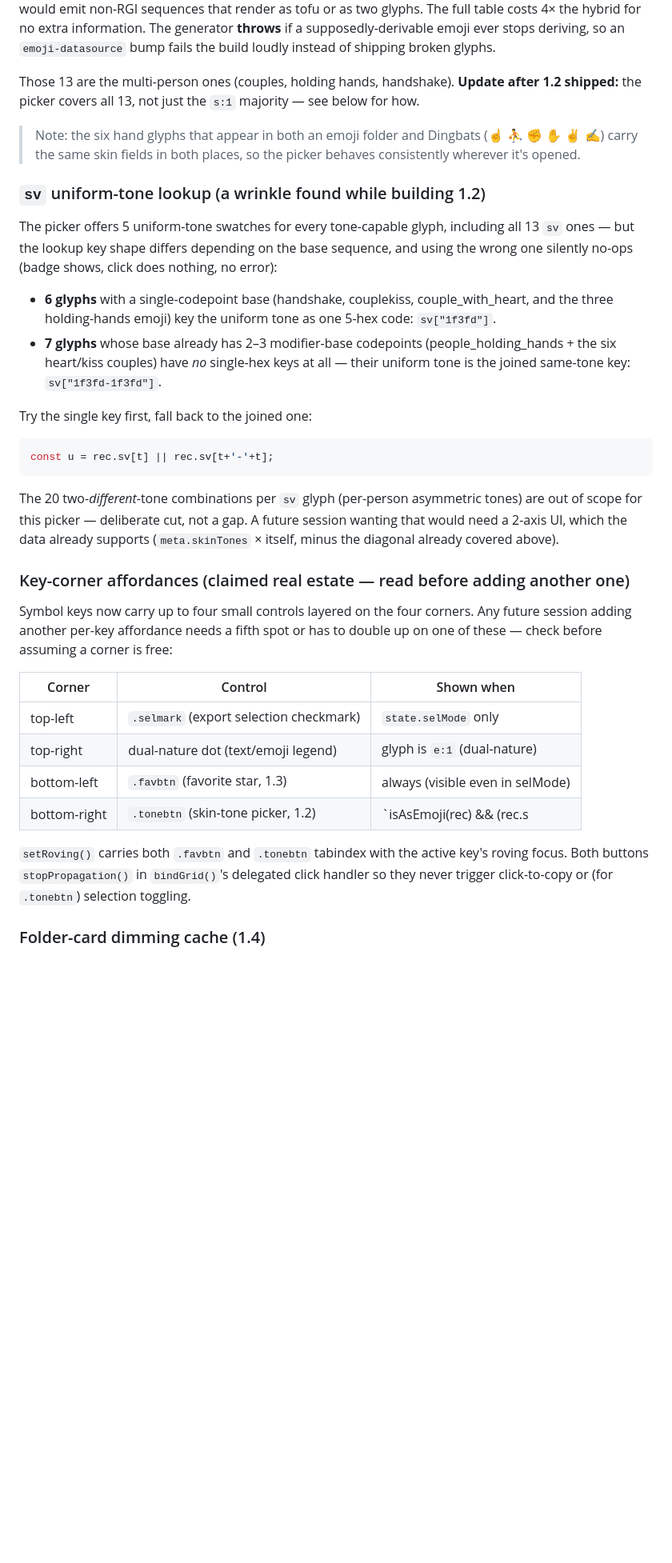
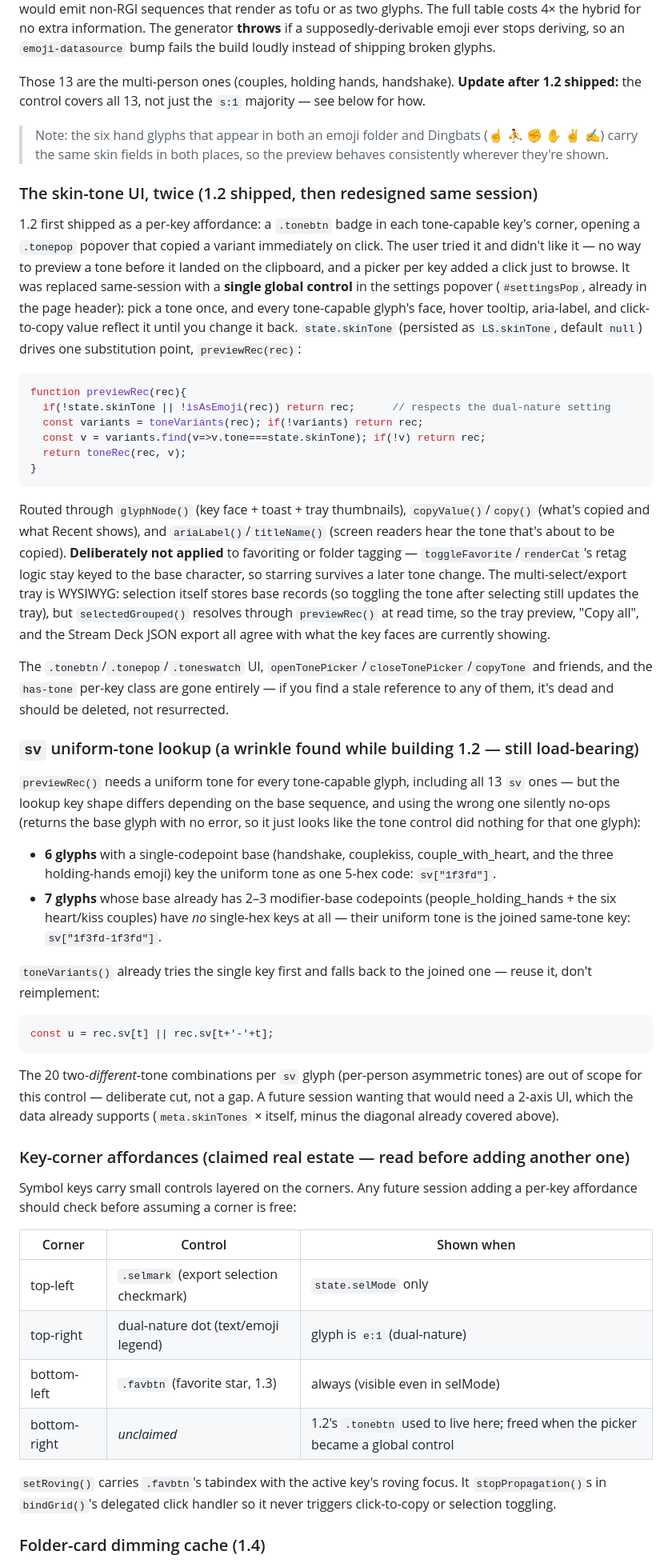
Before and after one commit to amphista/pintadera, a Markdown page: ROADMAP.md, the part around one of its changes. Shown at 80% size. Rendered like a GitHub page; blank space fills up the shorter version.

Commit message:
ROADMAP: reconcile 1.2 docs with the global-preview redesign
1.2 shipped twice this session: first as a per-key .tonebtn popover,
then replaced with a global settings-popover control after user
feedback that immediate-copy-on-pick gave no way to preview a tone
first. Updates the roadmap to describe what actually exists
(previewRec(), state.skinTone) instead of the discarded design, frees
the bottom-right corner in the affordance table now that .tonebtn is
gone, and keeps the still-load-bearing sv uniform-tone-lookup note
(previewRec relies on the same toneVariants() fallback).

Co-Authored-By: Claude Opus 5 <noreply@anthropic.com>

````diff
--- a/ROADMAP.md
+++ b/ROADMAP.md
@@ -67,16 +67,51 @@ supposedly-derivable emoji ever stops deriving, so an `emoji-datasource` bump fa
 build loudly instead of shipping broken glyphs.
 
 Those 13 are the multi-person ones (couples, holding hands, handshake). **Update after 1.2
-shipped:** the picker covers all 13, not just the `s:1` majority — see below for how.
+shipped:** the control covers all 13, not just the `s:1` majority — see below for how.
 
 > Note: the six hand glyphs that appear in both an emoji folder and Dingbats (☝ ⛹ ✊ ✋ ✌ ✍) carry the
-> same skin fields in both places, so the picker behaves consistently wherever it's opened.
+> same skin fields in both places, so the preview behaves consistently wherever they're shown.
 
-### `sv` uniform-tone lookup (a wrinkle found while building 1.2)
+### The skin-tone UI, twice (1.2 shipped, then redesigned same session)
 
-The picker offers 5 uniform-tone swatches for every tone-capable glyph, including all 13
-`sv` ones — but the lookup key shape differs depending on the base sequence, and using the
-wrong one silently no-ops (badge shows, click does nothing, no error):
+1.2 first shipped as a per-key affordance: a `.tonebtn` badge in each tone-capable key's
+corner, opening a `.tonepop` popover that copied a variant immediately on click. The user
+tried it and didn't like it — no way to preview a tone before it landed on the clipboard,
+and a picker per key added a click just to browse. It was replaced same-session with a
+**single global control** in the settings popover (`#settingsPop`, already in the page
+header): pick a tone once, and every tone-capable glyph's face, hover tooltip, aria-label,
+and click-to-copy value reflect it until you change it back. `state.skinTone` (persisted as
+`LS.skinTone`, default `null`) drives one substitution point, `previewRec(rec)`:
+
+```js
+function previewRec(rec){
+  if(!state.skinTone || !isAsEmoji(rec)) return rec;      // respects the dual-nature setting
+  const variants = toneVariants(rec); if(!variants) return rec;
+  const v = variants.find(v=>v.tone===state.skinTone); if(!v) return rec;
+  return toneRec(rec, v);
+}
+```
+
+Routed through `glyphNode()` (key face + toast + tray thumbnails), `copyValue()`/`copy()`
+(what's copied and what Recent shows), and `ariaLabel()`/`titleName()` (screen readers hear
+the tone that's about to be copied). **Deliberately not applied** to favoriting or folder
+tagging — `toggleFavorite`/`renderCat`'s retag logic stay keyed to the base character, so
+starring survives a later tone change. The multi-select/export tray is WYSIWYG: selection
+itself stores base records (so toggling the tone after selecting still updates the tray),
+but `selectedGrouped()` resolves through `previewRec()` at read time, so the tray preview,
+"Copy all", and the Stream Deck JSON export all agree with what the key faces are currently
+showing.
+
+The `.tonebtn`/`.tonepop`/`.toneswatch` UI, `openTonePicker`/`closeTonePicker`/`copyTone`
+and friends, and the `has-tone` per-key class are gone entirely — if you find a stale
+reference to any of them, it's dead and should be deleted, not resurrected.
+
+### `sv` uniform-tone lookup (a wrinkle found while building 1.2 — still load-bearing)
+
+`previewRec()` needs a uniform tone for every tone-capable glyph, including all 13 `sv`
+ones — but the lookup key shape differs depending on the base sequence, and using the wrong
+one silently no-ops (returns the base glyph with no error, so it just looks like the tone
+control did nothing for that one glyph):
 
 - **6 glyphs** with a single-codepoint base (handshake, couplekiss, couple_with_heart, and
   the three holding-hands emoji) key the uniform tone as one 5-hex code: `sv["1f3fd"]`.
@@ -84,31 +119,31 @@ wrong one silently no-ops (badge shows, click does nothing, no error):
   the six heart/kiss couples) have *no* single-hex keys at all — their uniform tone is the
   joined same-tone key: `sv["1f3fd-1f3fd"]`.
 
-Try the single key first, fall back to the joined one:
+`toneVariants()` already tries the single key first and falls back to the joined one — reuse
+it, don't reimplement:
 ```js
 const u = rec.sv[t] || rec.sv[t+'-'+t];
 ```
 The 20 two-*different*-tone combinations per `sv` glyph (per-person asymmetric tones) are
-out of scope for this picker — deliberate cut, not a gap. A future session wanting that
+out of scope for this control — deliberate cut, not a gap. A future session wanting that
 would need a 2-axis UI, which the data already supports (`meta.skinTones` × itself, minus
 the diagonal already covered above).
 
 ### Key-corner affordances (claimed real estate — read before adding another one)
 
-Symbol keys now carry up to four small controls layered on the four corners. Any future
-session adding another per-key affordance needs a fifth spot or has to double up on one of
-these — check before assuming a corner is free:
+Symbol keys carry small controls layered on the corners. Any future session adding a
+per-key affordance should check before assuming a corner is free:
 
 | Corner | Control | Shown when |
 |---|---|---|
 | top-left | `.selmark` (export selection checkmark) | `state.selMode` only |
 | top-right | dual-nature dot (text/emoji legend) | glyph is `e:1` (dual-nature) |
 | bottom-left | `.favbtn` (favorite star, 1.3) | always (visible even in selMode) |
-| bottom-right | `.tonebtn` (skin-tone picker, 1.2) | `isAsEmoji(rec) && (rec.s||rec.sv)`; hidden in selMode |
+| bottom-right | *unclaimed* | 1.2's `.tonebtn` used to live here; freed when the picker became a global control |
 
-`setRoving()` carries both `.favbtn` and `.tonebtn` tabindex with the active key's roving
-focus. Both buttons `stopPropagation()` in `bindGrid()`'s delegated click handler so they
-never trigger click-to-copy or (for `.tonebtn`) selection toggling.
+`setRoving()` carries `.favbtn`'s tabindex with the active key's roving focus. It
+`stopPropagation()`s in `bindGrid()`'s delegated click handler so it never triggers
+click-to-copy or selection toggling.
 
 ### Folder-card dimming cache (1.4)
 
````
Also changed, not shown: other parts of ROADMAP.md (+1 -1 lines).
